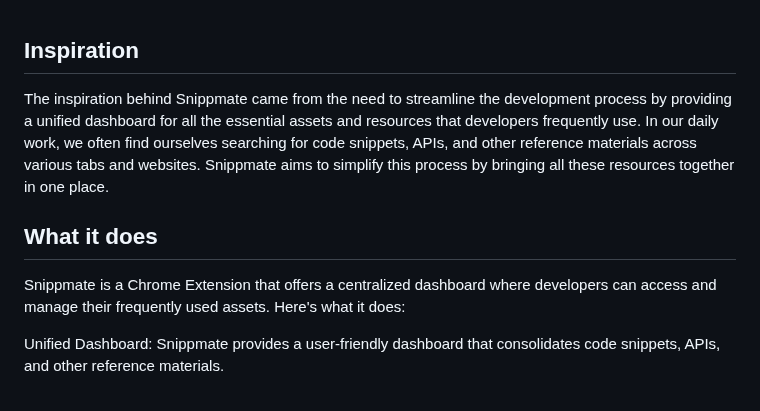
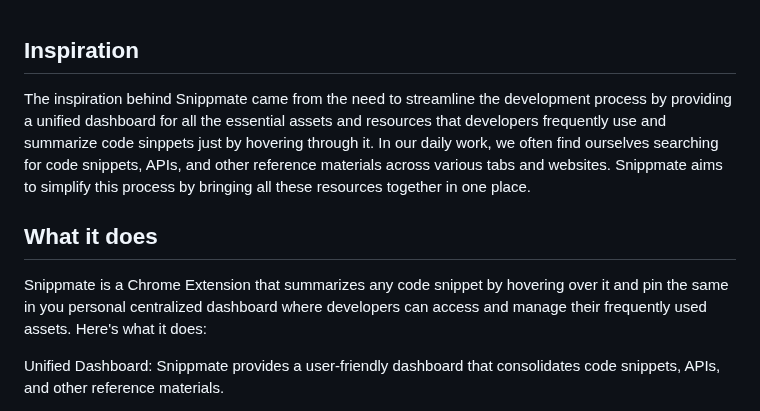
Before and after one commit to codersalman/Snippmate, a Markdown page: README.md, the part around the change. Rendered like a GitHub page.

```diff
--- a/README.md
+++ b/README.md
@@ -1,8 +1,8 @@
 ## Inspiration
-The inspiration behind Snippmate came from the need to streamline the development process by providing a unified dashboard for all the essential assets and resources that developers frequently use. In our daily work, we often find ourselves searching for code snippets, APIs, and other reference materials across various tabs and websites. Snippmate aims to simplify this process by bringing all these resources together in one place.
+The inspiration behind Snippmate came from the need to streamline the development process by providing a unified dashboard for all the essential assets and resources that developers frequently use and summarize code sinppets just by hovering through it. In our daily work, we often find ourselves searching for code snippets, APIs, and other reference materials across various tabs and websites. Snippmate aims to simplify this process by bringing all these resources together in one place.
 
 ## What it does
-Snippmate is a Chrome Extension that offers a centralized dashboard where developers can access and manage their frequently used assets. Here's what it does:
+Snippmate is a Chrome Extension that summarizes any code snippet by hovering over it and pin the same in you personal centralized dashboard where developers can access and manage their frequently used assets. Here's what it does:
 
 Unified Dashboard: Snippmate provides a user-friendly dashboard that consolidates code snippets, APIs, and other reference materials.
 
```
